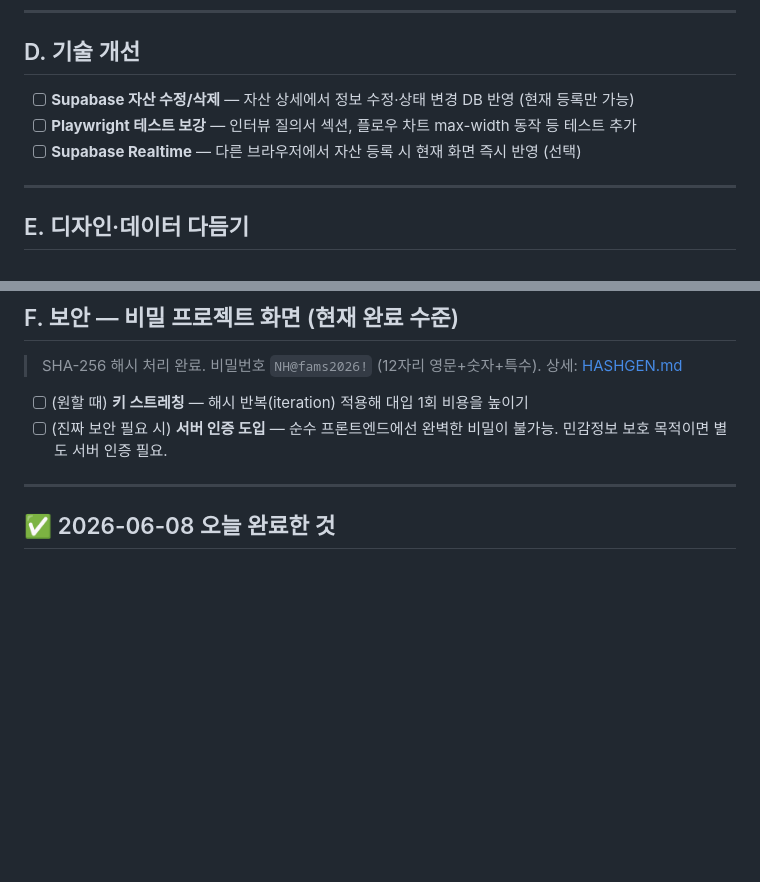
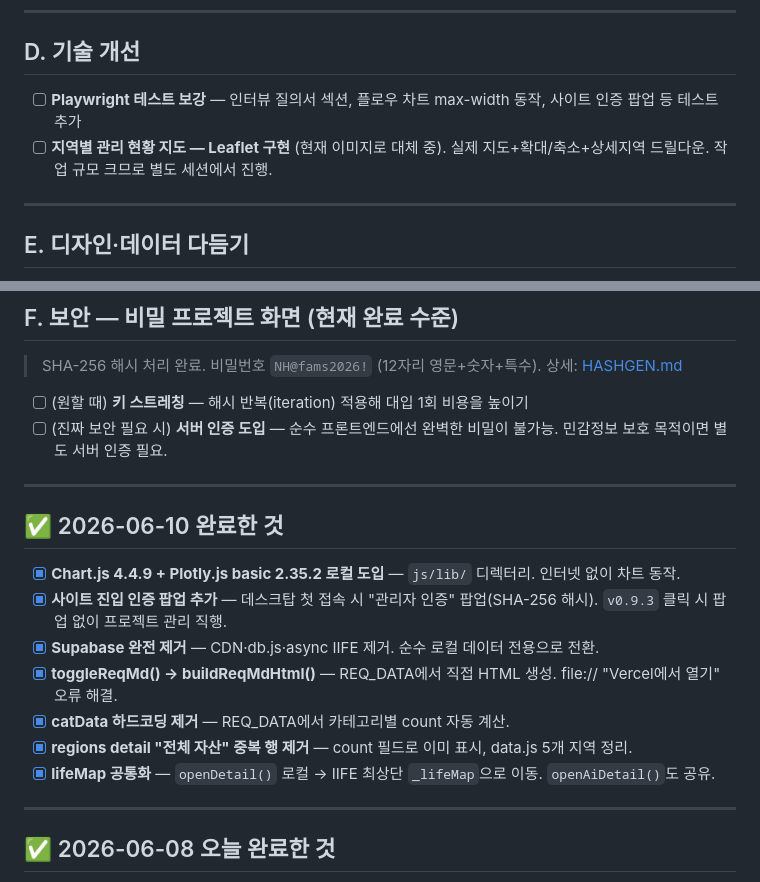
Before and after one commit to siche7-iu/asset, a Markdown page: TODO.md, 2 parts joined by grey strips. GitHub-like rendering; blank space fills up the shorter version.

```diff
--- a/TODO.md
+++ b/TODO.md
@@ -58,9 +58,8 @@
 
 ## D. 기술 개선
 
-- [ ] **Supabase 자산 수정/삭제** — 자산 상세에서 정보 수정·상태 변경 DB 반영 (현재 등록만 가능)
-- [ ] **Playwright 테스트 보강** — 인터뷰 질의서 섹션, 플로우 차트 max-width 동작 등 테스트 추가
-- [ ] **Supabase Realtime** — 다른 브라우저에서 자산 등록 시 현재 화면 즉시 반영 (선택)
+- [ ] **Playwright 테스트 보강** — 인터뷰 질의서 섹션, 플로우 차트 max-width 동작, 사이트 인증 팝업 등 테스트 추가
+- [ ] **지역별 관리 현황 지도 — Leaflet 구현** (현재 이미지로 대체 중). 실제 지도+확대/축소+상세지역 드릴다운. 작업 규모 크므로 별도 세션에서 진행.
 
 ---
 
@@ -79,6 +78,18 @@
 
 - [ ] (원할 때) **키 스트레칭** — 해시 반복(iteration) 적용해 대입 1회 비용을 높이기
 - [ ] (진짜 보안 필요 시) **서버 인증 도입** — 순수 프론트엔드에선 완벽한 비밀이 불가능. 민감정보 보호 목적이면 별도 서버 인증 필요.
+
+---
+
+## ✅ 2026-06-10 완료한 것
+
+- [x] **Chart.js 4.4.9 + Plotly.js basic 2.35.2 로컬 도입** — `js/lib/` 디렉터리. 인터넷 없이 차트 동작.
+- [x] **사이트 진입 인증 팝업 추가** — 데스크탑 첫 접속 시 "관리자 인증" 팝업(SHA-256 해시). `v0.9.3` 클릭 시 팝업 없이 프로젝트 관리 직행.
+- [x] **Supabase 완전 제거** — CDN·db.js·async IIFE 제거. 순수 로컬 데이터 전용으로 전환.
+- [x] **toggleReqMd() → buildReqMdHtml()** — REQ_DATA에서 직접 HTML 생성. file:// "Vercel에서 열기" 오류 해결.
+- [x] **catData 하드코딩 제거** — REQ_DATA에서 카테고리별 count 자동 계산.
+- [x] **regions detail "전체 자산" 중복 행 제거** — count 필드로 이미 표시, data.js 5개 지역 정리.
+- [x] **lifeMap 공통화** — `openDetail()` 로컬 → IIFE 최상단 `_lifeMap`으로 이동. `openAiDetail()`도 공유.
 
 ---
 
```
Also changed, not shown: other parts of TODO.md (+1 -1 lines), HANDOFF.md (+9 -14 lines).
